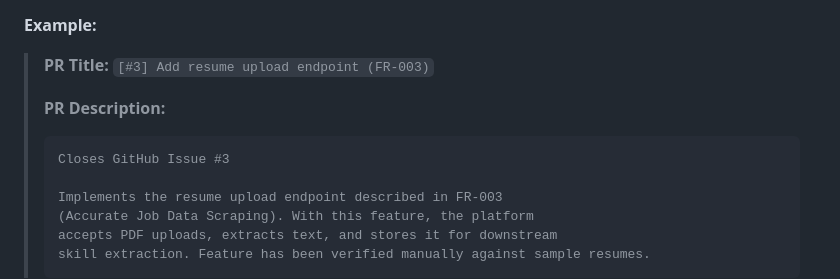
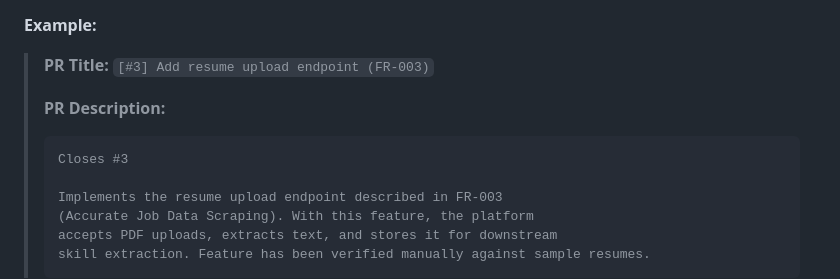
Before and after one commit to Work-At-JobRec/JobRec, a Markdown page: docs/dev_processes.md, the part around the change. Drawn GitHub-style.

Commit message:
new changes to dev processes: rules regarding branching/workflow model and pull request process

````diff
--- a/docs/dev_processes.md
+++ b/docs/dev_processes.md
@@ -64,7 +64,7 @@ Every PR description contains a GitHub closing keyword (Such as `Closes`, `Fixes
 >
 > **PR Description:**
 > ```
-> Closes GitHub Issue #3
+> Closes #3
 >
 > Implements the resume upload endpoint described in FR-003
 > (Accurate Job Data Scraping). With this feature, the platform
````
